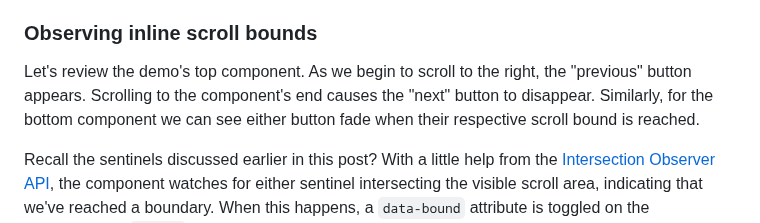
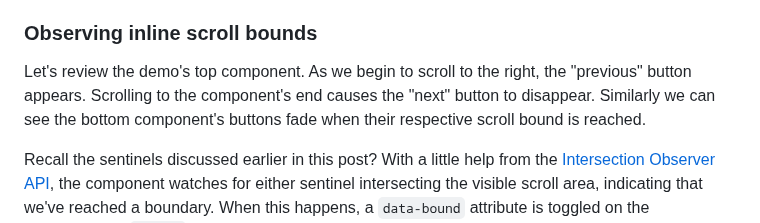
Before and after one commit to hexagoncircle/ryan-mulligan-dev, a Markdown page: src/blog/scrolly-rail.md, the part around the change. Rendered like a GitHub page.

Commit message:
Adjust copy

```diff
--- a/src/blog/scrolly-rail.md
+++ b/src/blog/scrolly-rail.md
@@ -93,7 +93,7 @@ Now clicking these buttons will pull the previous or next set of items into view
 
 ### Observing inline scroll bounds
 
-Let's review the demo's top component. As we begin to scroll to the right, the "previous" button appears. Scrolling to the component's end causes the "next" button to disappear. Similarly, for the bottom component we can see either button fade when their respective scroll bound is reached.
+Let's review the demo's top component. As we begin to scroll to the right, the "previous" button appears. Scrolling to the component's end causes the "next" button to disappear. Similarly we can see the bottom component's buttons fade when their respective scroll bound is reached.
 
 Recall the sentinels discussed earlier in this post? With a little help from the [Intersection Observer API](https://developer.mozilla.org/en-US/docs/Web/API/Intersection_Observer_API), the component watches for either sentinel intersecting the visible scroll area, indicating that we've reached a boundary. When this happens, a `data-bound` attribute is toggled on the corresponding `button` element. This presents an opportunity to alter styles and provide additional visual feedback.
 
```
